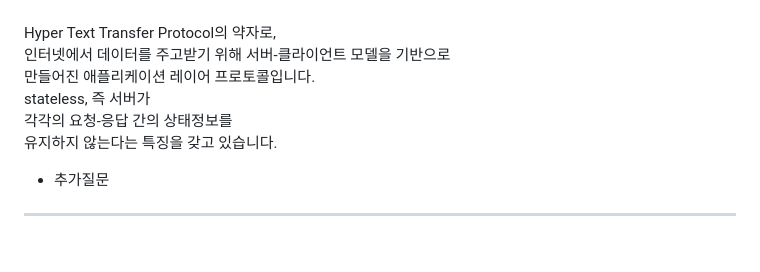
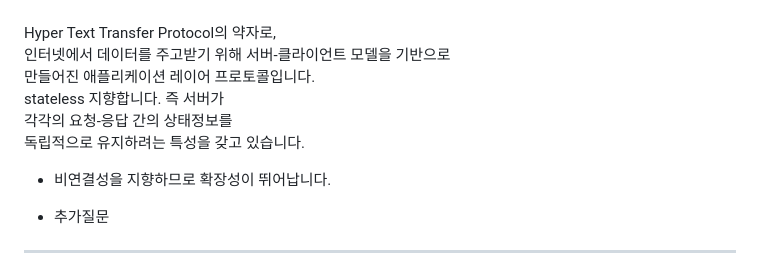
Before and after one commit to peaches-book-study/backend-BOOST, a Markdown page: 03_Network/jseok0917/ANSWER.md, the part around the change. Drawn GitHub-style; blank space fills up the shorter version.

```diff
--- a/03_Network/jseok0917/ANSWER.md
+++ b/03_Network/jseok0917/ANSWER.md
@@ -117,9 +117,10 @@
 <br>Hyper Text Transfer Protocol의 약자로,
 <br>인터넷에서 데이터를 주고받기 위해 서버-클라이언트 모델을 기반으로
 <br>만들어진 애플리케이션 레이어 프로토콜입니다.
-<br>stateless, 즉 서버가
+<br>stateless 지향합니다. 즉 서버가
 <br>각각의 요청-응답 간의 상태정보를
-<br>유지하지 않는다는 특징을 갖고 있습니다.
+<br>독립적으로 유지하려는 특성을 갖고 있습니다.
+  - 비연결성을 지향하므로 확장성이 뛰어납니다.
 
 - 추가질문
 
```
